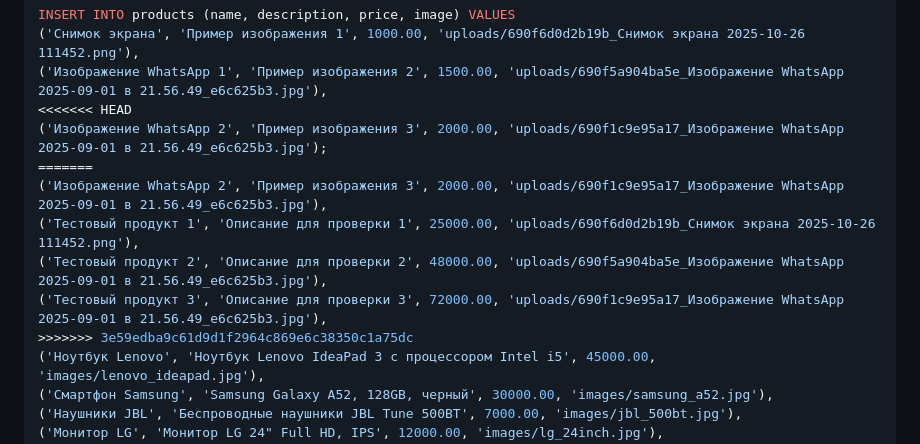
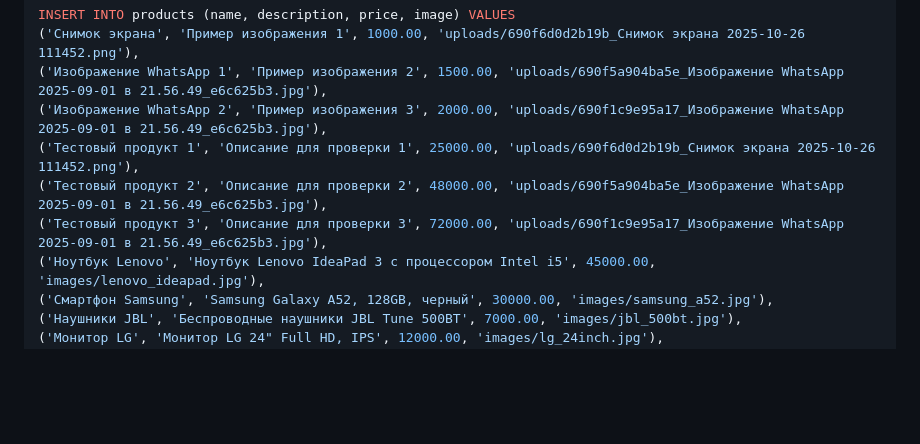
Before and after one commit to ivan78789/Products, a Markdown page: README.md, the part around the change. Drawn GitHub-style; blank space fills up the shorter version.

Commit message:
Fix merge conflict in README.md SQL insert statements
Resolved merge conflict in product insertion SQL statements.

```diff
--- a/README.md
+++ b/README.md
@@ -31,14 +31,10 @@ CREATE TABLE products (
 INSERT INTO products (name, description, price, image) VALUES
 ('Снимок экрана', 'Пример изображения 1', 1000.00, 'uploads/690f6d0d2b19b_Снимок экрана 2025-10-26 111452.png'),
 ('Изображение WhatsApp 1', 'Пример изображения 2', 1500.00, 'uploads/690f5a904ba5e_Изображение WhatsApp 2025-09-01 в 21.56.49_e6c625b3.jpg'),
-<<<<<<< HEAD
-('Изображение WhatsApp 2', 'Пример изображения 3', 2000.00, 'uploads/690f1c9e95a17_Изображение WhatsApp 2025-09-01 в 21.56.49_e6c625b3.jpg');
-=======
 ('Изображение WhatsApp 2', 'Пример изображения 3', 2000.00, 'uploads/690f1c9e95a17_Изображение WhatsApp 2025-09-01 в 21.56.49_e6c625b3.jpg'),
 ('Тестовый продукт 1', 'Описание для проверки 1', 25000.00, 'uploads/690f6d0d2b19b_Снимок экрана 2025-10-26 111452.png'),
 ('Тестовый продукт 2', 'Описание для проверки 2', 48000.00, 'uploads/690f5a904ba5e_Изображение WhatsApp 2025-09-01 в 21.56.49_e6c625b3.jpg'),
 ('Тестовый продукт 3', 'Описание для проверки 3', 72000.00, 'uploads/690f1c9e95a17_Изображение WhatsApp 2025-09-01 в 21.56.49_e6c625b3.jpg'),
->>>>>>> 3e59edba9c61d9d1f2964c869e6c38350c1a75dc
 ('Ноутбук Lenovo', 'Ноутбук Lenovo IdeaPad 3 с процессором Intel i5', 45000.00, 'images/lenovo_ideapad.jpg'),
 ('Смартфон Samsung', 'Samsung Galaxy A52, 128GB, черный', 30000.00, 'images/samsung_a52.jpg'),
 ('Наушники JBL', 'Беспроводные наушники JBL Tune 500BT', 7000.00, 'images/jbl_500bt.jpg'),
```
